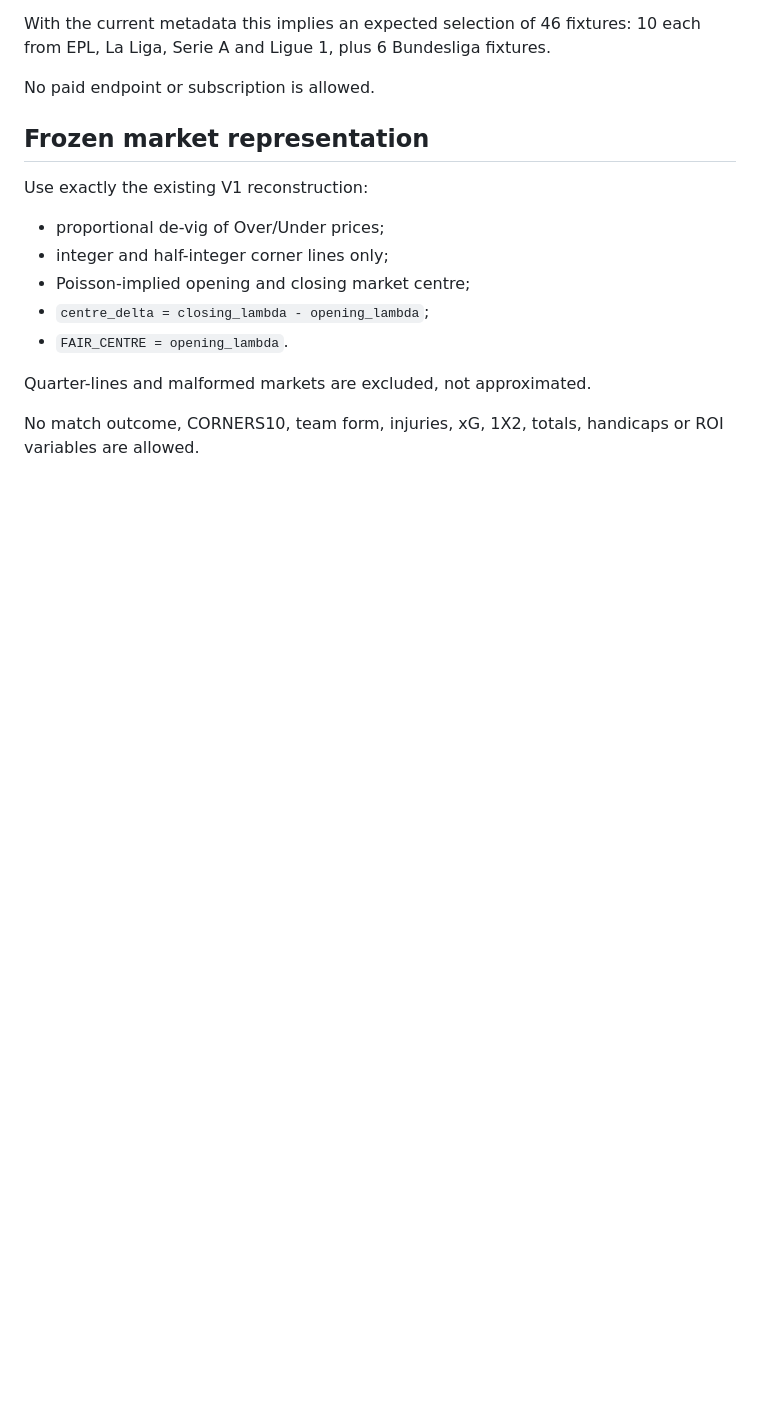
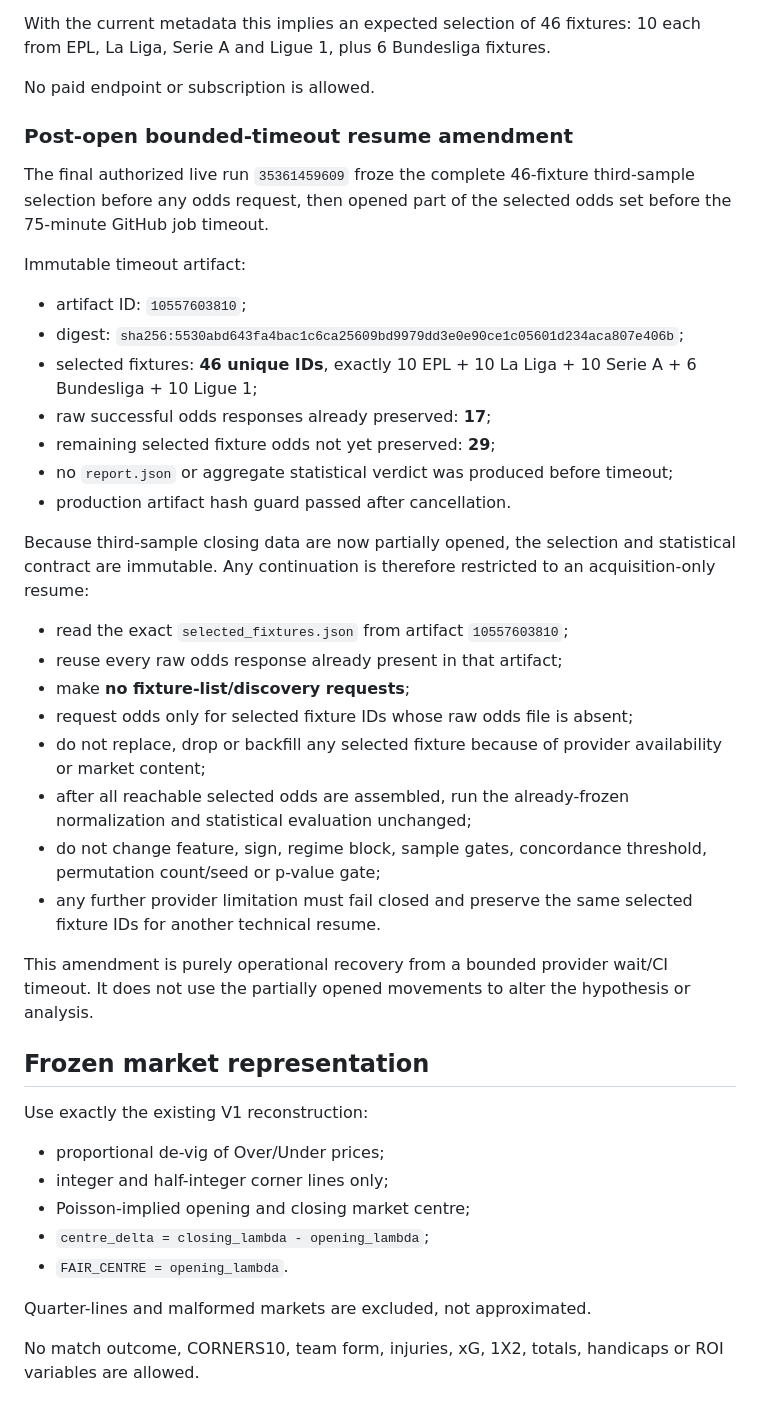
Before and after one commit to MaksimBlud/football-ai, a Markdown page: research/CORNER_REGIME_ADJUSTED_DIRECTION_V1.md, the part around the change. GitHub-like rendering; blank space fills up the shorter version.

Commit message:
Freeze same-sample resume after bounded timeout

```diff
--- a/research/CORNER_REGIME_ADJUSTED_DIRECTION_V1.md
+++ b/research/CORNER_REGIME_ADJUSTED_DIRECTION_V1.md
@@ -84,6 +84,34 @@ Because no third-sample odds or closing movement had been opened, the sample rul
 With the current metadata this implies an expected selection of 46 fixtures: 10 each from EPL, La Liga, Serie A and Ligue 1, plus 6 Bundesliga fixtures.
 
 No paid endpoint or subscription is allowed.
+
+
+### Post-open bounded-timeout resume amendment
+
+The final authorized live run `35361459609` froze the complete 46-fixture third-sample selection before any odds request, then opened part of the selected odds set before the 75-minute GitHub job timeout.
+
+Immutable timeout artifact:
+- artifact ID: `10557603810`;
+- digest: `sha256:5530abd643fa4bac1c6ca25609bd9979dd3e0e90ce1c05601d234aca807e406b`;
+- selected fixtures: **46 unique IDs**, exactly 10 EPL + 10 La Liga + 10 Serie A + 6 Bundesliga + 10 Ligue 1;
+- raw successful odds responses already preserved: **17**;
+- remaining selected fixture odds not yet preserved: **29**;
+- no `report.json` or aggregate statistical verdict was produced before timeout;
+- production artifact hash guard passed after cancellation.
+
+Because third-sample closing data are now partially opened, the selection and statistical contract are immutable. Any continuation is therefore restricted to an acquisition-only resume:
+
+- read the exact `selected_fixtures.json` from artifact `10557603810`;
+- reuse every raw odds response already present in that artifact;
+- make **no fixture-list/discovery requests**;
+- request odds only for selected fixture IDs whose raw odds file is absent;
+- do not replace, drop or backfill any selected fixture because of provider availability or market content;
+- after all reachable selected odds are assembled, run the already-frozen normalization and statistical evaluation unchanged;
+- do not change feature, sign, regime block, sample gates, concordance threshold, permutation count/seed or p-value gate;
+- any further provider limitation must fail closed and preserve the same selected fixture IDs for another technical resume.
+
+This amendment is purely operational recovery from a bounded provider wait/CI timeout. It does not use the partially opened movements to alter the hypothesis or analysis.
+
 
 ## Frozen market representation
 
```
